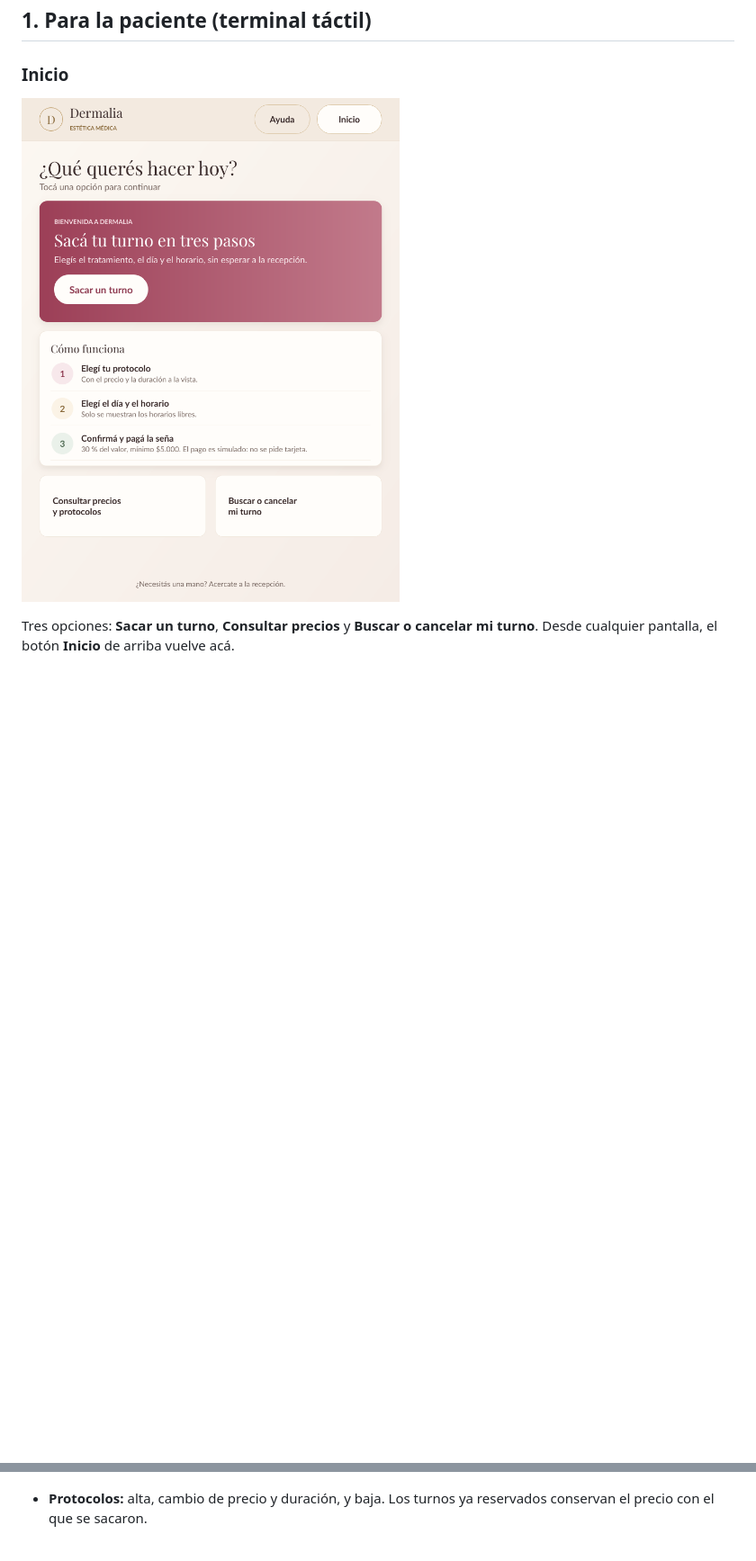
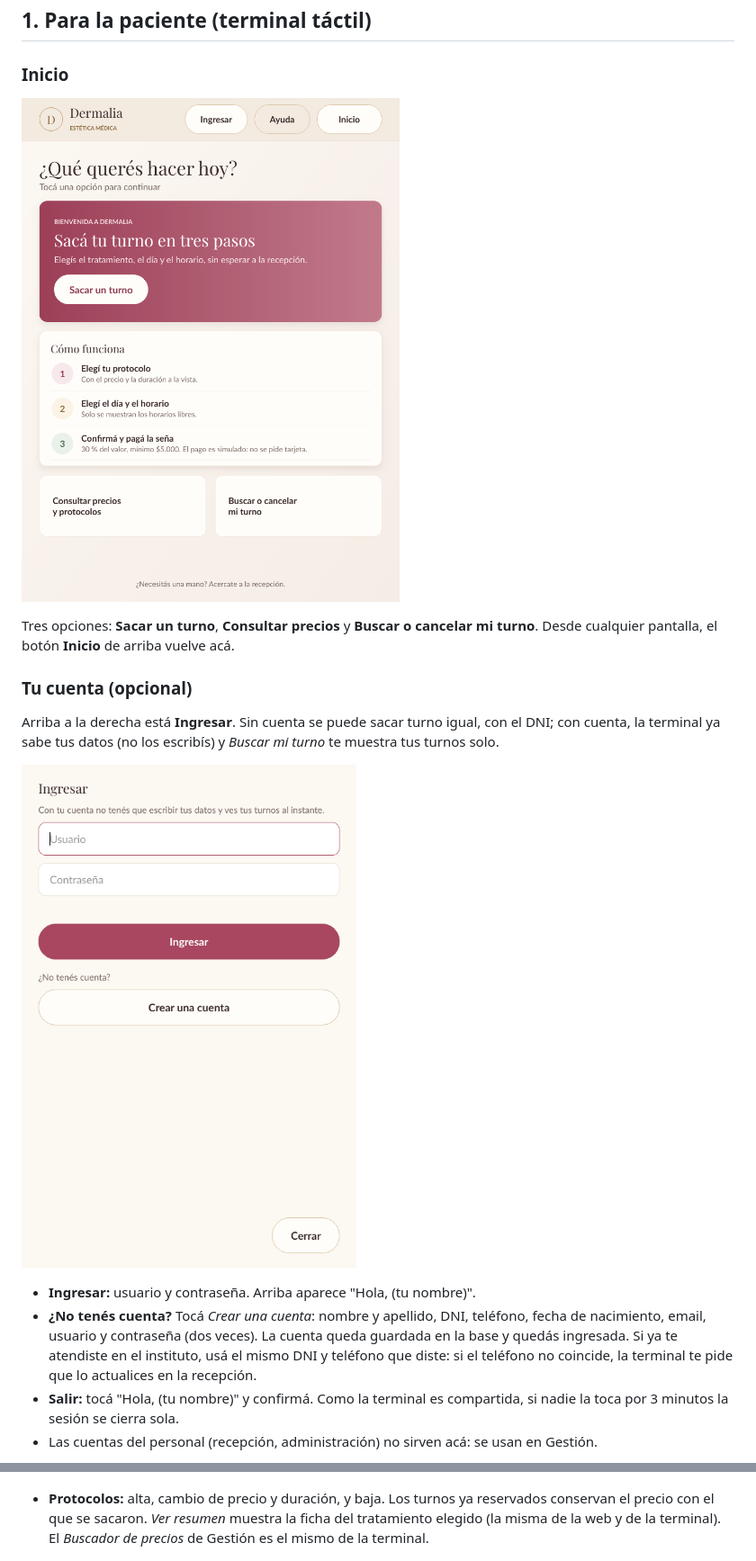
Before and after one commit to sant1jmnz/Proyect-berea, a Markdown page: docs/14-manual-usuario.md, 2 parts joined by grey strips. Shown at 90% size. GitHub-like rendering; pictures changed too: docs/capturas/cliente-00-inicio.png, docs/capturas/cliente-06-ingresar.png (added); blank space fills up the shorter version.

```diff
--- a/docs/14-manual-usuario.md
+++ b/docs/14-manual-usuario.md
@@ -23,3 +23,19 @@ consulta reportes y auditoría desde Gestión. Para instalar o mantener el siste
 Tres opciones: **Sacar un turno**, **Consultar precios** y **Buscar o cancelar mi turno**.
 Desde cualquier pantalla, el botón **Inicio** de arriba vuelve acá.
 
+### Tu cuenta (opcional)
+
+Arriba a la derecha está **Ingresar**. Sin cuenta se puede sacar turno igual, con el DNI; con
+cuenta, la terminal ya sabe tus datos (no los escribís) y *Buscar mi turno* te muestra tus turnos solo.
+
+![Ingresar](capturas/cliente-06-ingresar.png)
+
+- **Ingresar:** usuario y contraseña. Arriba aparece "Hola, (tu nombre)".
+- **¿No tenés cuenta?** Tocá *Crear una cuenta*: nombre y apellido, DNI, teléfono, fecha de nacimiento,
+  email, usuario y contraseña (dos veces). La cuenta queda guardada en la base y quedás ingresada.
+  Si ya te atendiste en el instituto, usá el mismo DNI y teléfono que diste: si el teléfono no
+  coincide, la terminal te pide que lo actualices en la recepción.
+- **Salir:** tocá "Hola, (tu nombre)" y confirmá. Como la terminal es compartida, si nadie la toca
+  por 3 minutos la sesión se cierra sola.
+- Las cuentas del personal (recepción, administración) no sirven acá: se usan en Gestión.
+
@@ -123,7 +146,8 @@ regla de las 24 horas).
 ![Protocolos](capturas/gestion-06-protocolos.png)
 
 - **Protocolos:** alta, cambio de precio y duración, y baja. Los turnos ya reservados conservan el
-  precio con el que se sacaron.
+  precio con el que se sacaron. *Ver resumen* muestra la ficha del tratamiento elegido (la misma de la
+  web y de la terminal). El *Buscador de precios* de Gestión es el mismo de la terminal.
 
 ![Profesionales](capturas/gestion-07-profesionales.png)
 
```
Also changed, not shown: other parts of docs/14-manual-usuario.md (+12 -4 lines), docs/10-casos-de-prueba-cliente.md (+4 -0 lines), docs/11-pruebas-bbdd.md (+1 -1 lines), docs/capturas/cliente-01-protocolo.png, docs/capturas/cliente-04-precios.png, docs/capturas/cliente-07-crear-cuenta.png (added), docs/capturas/cliente-resumen.png (added), 10 other files.
